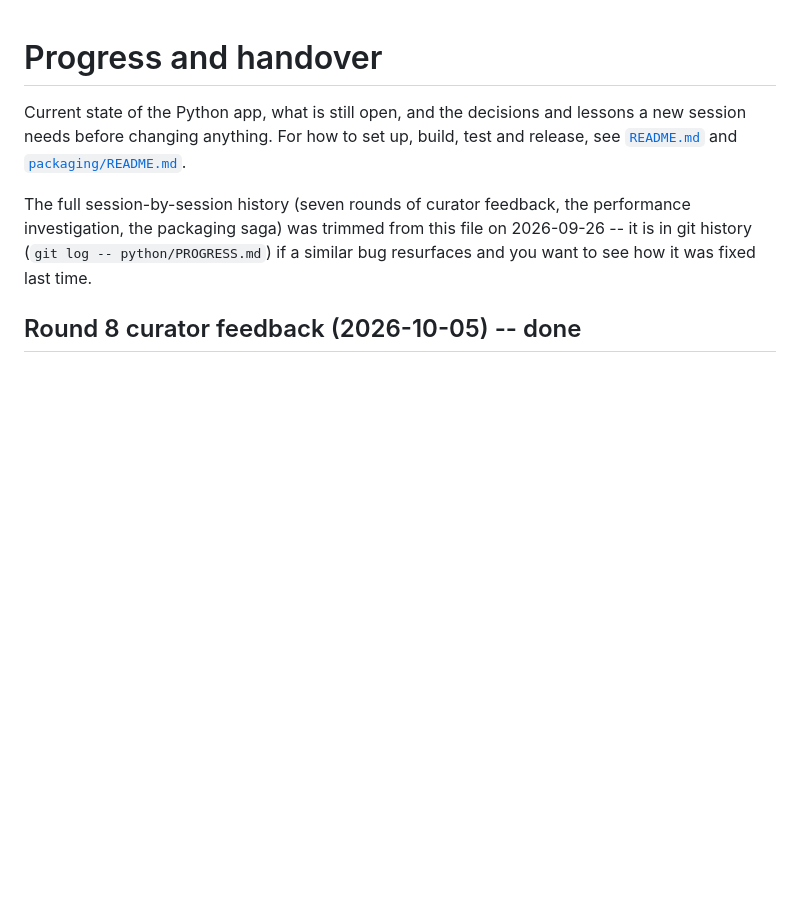
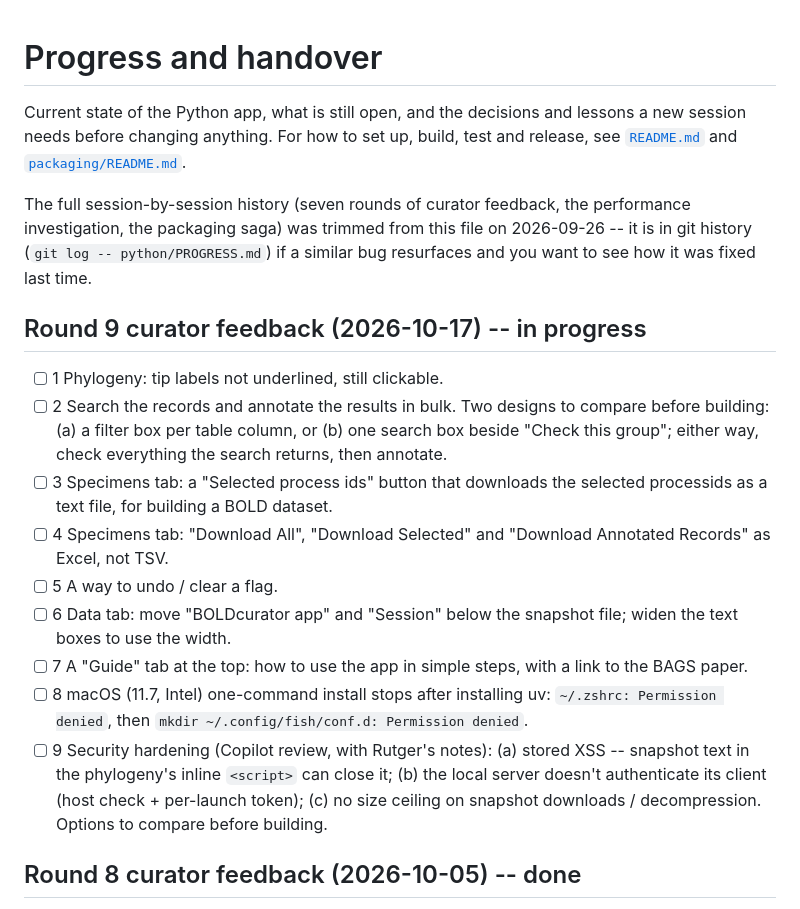
Before and after one commit to bge-barcoding/BOLDcuratoR, a Markdown page: python/PROGRESS.md, the part around the change. GitHub-like rendering; blank space fills up the shorter version.

Commit message:
PROGRESS: record round 9 curator feedback
Co-Authored-By: Claude Opus 5.5 <noreply@anthropic.com>
Claude-Session: https://claude.ai/code/session_01JHL1SVHpQmToaJW788JHfQ

```diff
--- a/python/PROGRESS.md
+++ b/python/PROGRESS.md
@@ -9,6 +9,18 @@ The full session-by-session history (seven rounds of curator feedback, the
 performance investigation, the packaging saga) was trimmed from this file on
 2026-09-26 -- it is in git history (`git log -- python/PROGRESS.md`) if a
 similar bug resurfaces and you want to see how it was fixed last time.
+
+## Round 9 curator feedback (2026-10-17) -- in progress
+
+- [ ] 1 Phylogeny: tip labels not underlined, still clickable.
+- [ ] 2 Search the records and annotate the results in bulk. Two designs to compare before building: (a) a filter box per table column, or (b) one search box beside "Check this group"; either way, check everything the search returns, then annotate.
+- [ ] 3 Specimens tab: a "Selected process ids" button that downloads the selected processids as a text file, for building a BOLD dataset.
+- [ ] 4 Specimens tab: "Download All", "Download Selected" and "Download Annotated Records" as Excel, not TSV.
+- [ ] 5 A way to undo / clear a flag.
+- [ ] 6 Data tab: move "BOLDcurator app" and "Session" below the snapshot file; widen the text boxes to use the width.
+- [ ] 7 A "Guide" tab at the top: how to use the app in simple steps, with a link to the BAGS paper.
+- [ ] 8 macOS (11.7, Intel) one-command install stops after installing uv: `~/.zshrc: Permission denied`, then `mkdir ~/.config/fish/conf.d: Permission denied`.
+- [ ] 9 Security hardening (Copilot review, with Rutger's notes): (a) stored XSS -- snapshot text in the phylogeny's inline `<script>` can close it; (b) the local server doesn't authenticate its client (host check + per-launch token); (c) no size ceiling on snapshot downloads / decompression. Options to compare before building.
 
 ## Round 8 curator feedback (2026-10-05) -- done
 
```
